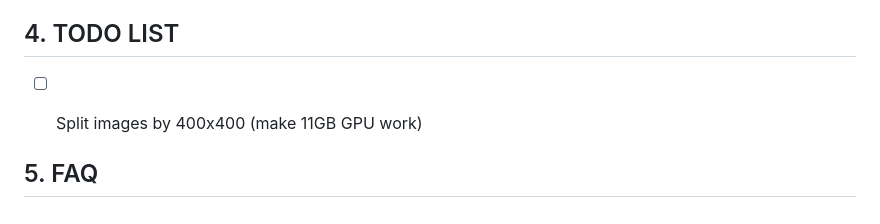
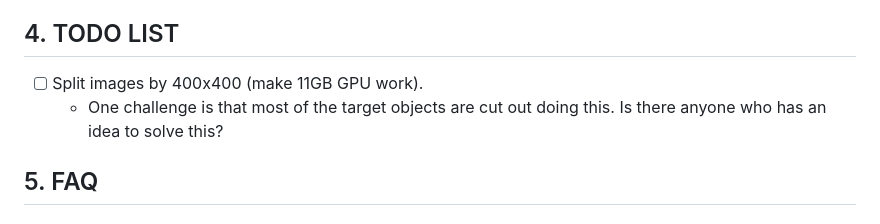
Before and after one commit to jonggyujang0123/M2SODAI, a Markdown page: README.md, the part around the change. Rendered like a GitHub page.

```diff
--- a/README.md
+++ b/README.md
@@ -145,7 +145,8 @@ python tools/test.py {config_file} {ckpt_file} --eval bbox
 
 ## 4. TODO LIST
 
-- [ ] Split images by 400x400 (make 11GB GPU work)
+- [ ] Split images by 400x400 (make 11GB GPU work).
+  - One challenge is that most of the target objects are cut out doing this. Is there anyone who has an idea to solve this?
 
 
 ## 5. FAQ
```
